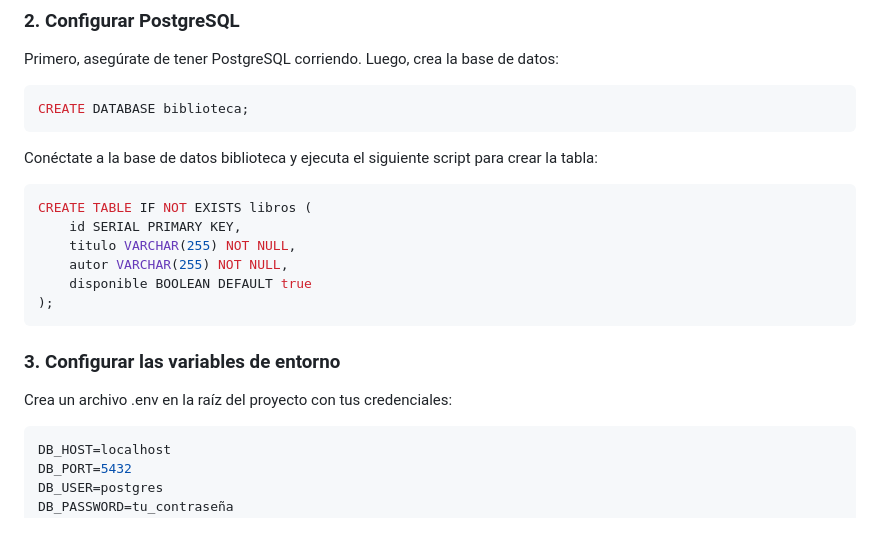
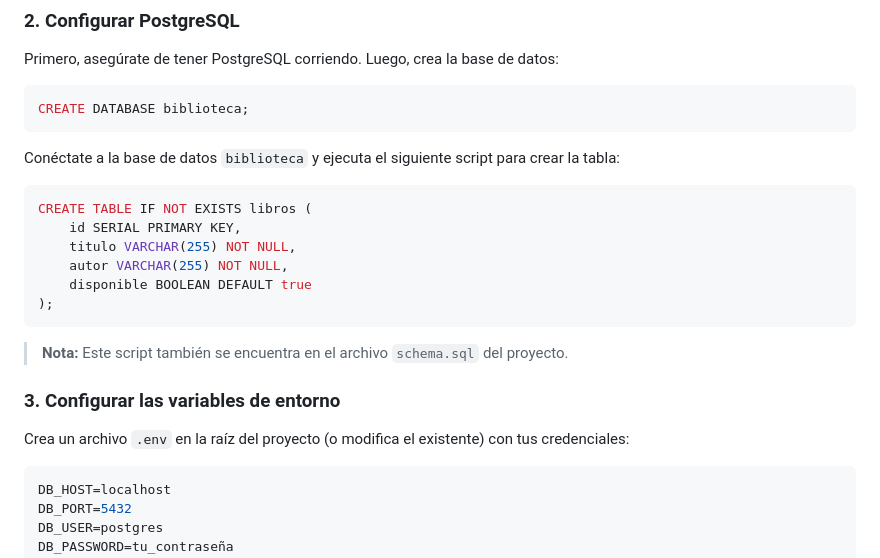
Before and after one commit to paulxavy/gestion-biblioteca, a Markdown page: README.md, the part around one of its changes. GitHub-like rendering; blank space fills up the shorter version.

````diff
--- a/README.md
+++ b/README.md
@@ -46,7 +46,7 @@ Primero, asegúrate de tener PostgreSQL corriendo. Luego, crea la base de datos:
 CREATE DATABASE biblioteca;
 ```
 
-Conéctate a la base de datos biblioteca y ejecuta el siguiente script para crear la tabla:
+Conéctate a la base de datos `biblioteca` y ejecuta el siguiente script para crear la tabla:
 
 ```sql
 CREATE TABLE IF NOT EXISTS libros (
@@ -57,9 +57,11 @@ CREATE TABLE IF NOT EXISTS libros (
 );
 ```
 
+> **Nota:** Este script también se encuentra en el archivo `schema.sql` del proyecto.
+
 ### 3. Configurar las variables de entorno
 
-Crea un archivo .env en la raíz del proyecto con tus credenciales:
+Crea un archivo `.env` en la raíz del proyecto (o modifica el existente) con tus credenciales:
 
 ```env
 DB_HOST=localhost
````
Also changed, not shown: other parts of README.md (+23 -23 lines).
